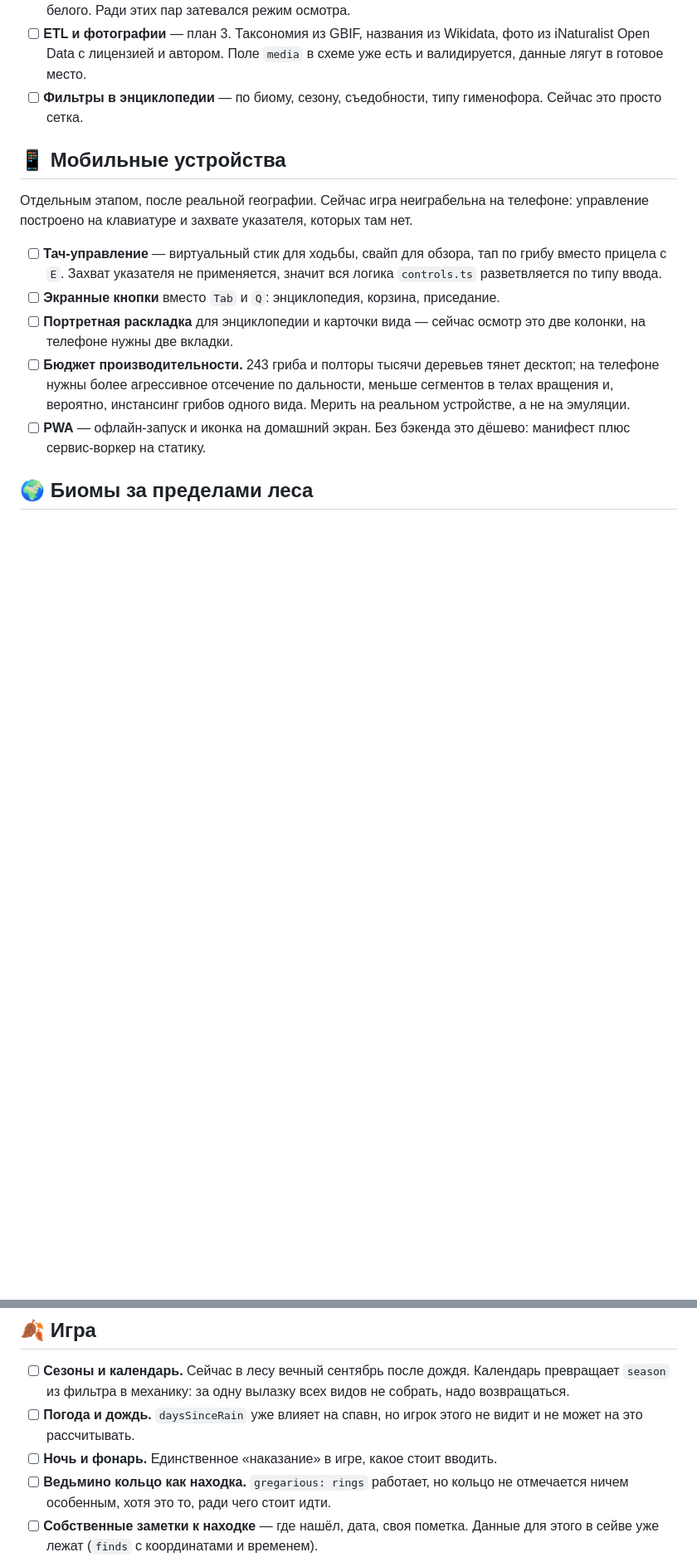
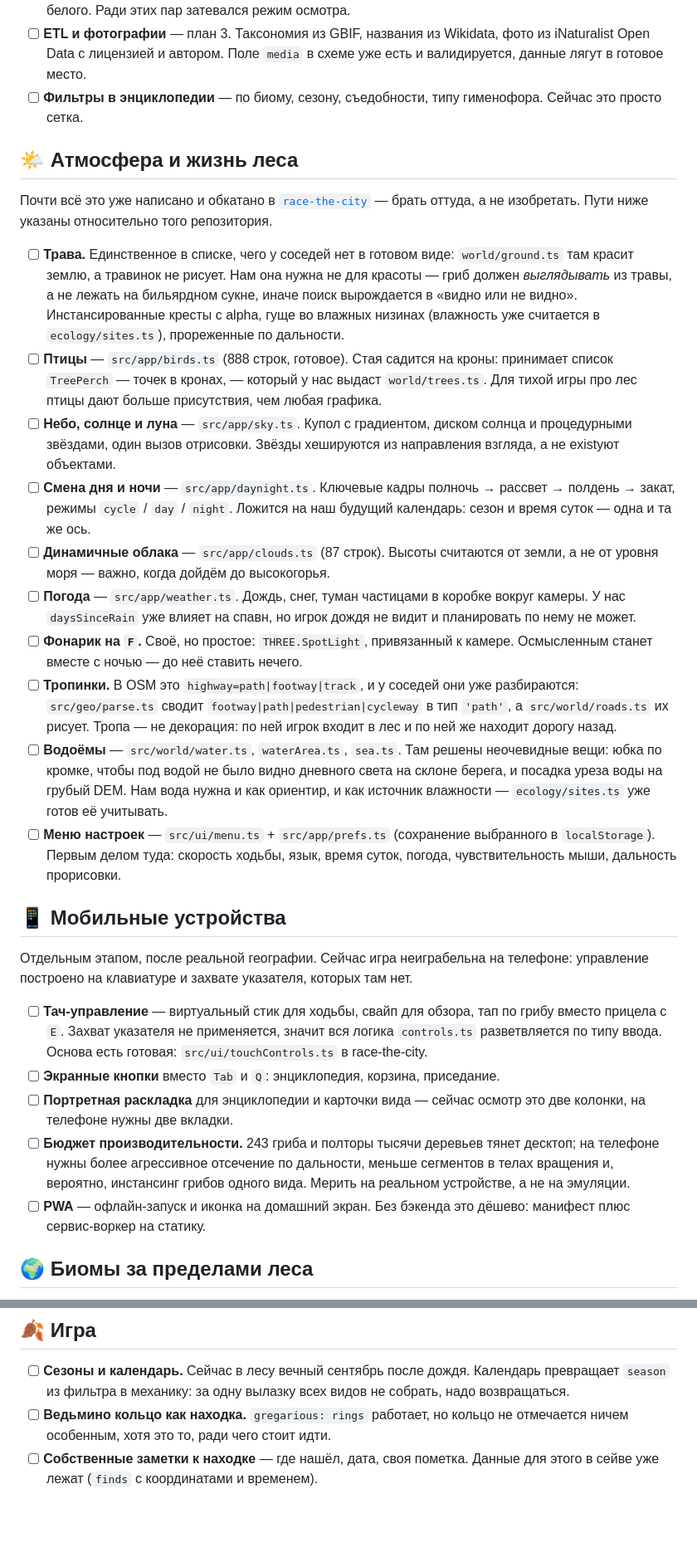
Before and after one commit to kryadov/itffm, a Markdown page: TODO.md, 2 parts joined by grey strips. Shown at 83% size. GitHub-like rendering; blank space fills up the shorter version.

Commit message:
docs: атмосфера и жизнь леса в TODO
Трава, птицы, небо с солнцем и луной, смена дня и ночи, облака, погода,
фонарик на F, тропинки, водоёмы, меню настроек. У каждого пункта указан
модуль в race-the-city, откуда его брать: почти всё уже написано там.

Своего в списке ровно два: трава (у соседей её нет — земля крашеная) и
фонарик.

Co-Authored-By: Claude Opus 5 (1M context) <noreply@anthropic.com>
Claude-Session: https://claude.ai/code/session_015tkvaDV65oXPfhv7rAh47Y

```diff
--- a/TODO.md
+++ b/TODO.md
@@ -42,6 +42,48 @@
 - [ ] **Фильтры в энциклопедии** — по биому, сезону, съедобности, типу
       гименофора. Сейчас это просто сетка.
 
+## 🌤 Атмосфера и жизнь леса
+
+Почти всё это уже написано и обкатано в
+[`race-the-city`](https://github.com/kryadov/race-the-city) — брать оттуда, а не
+изобретать. Пути ниже указаны относительно того репозитория.
+
+- [ ] **Трава.** Единственное в списке, чего у соседей нет в готовом виде:
+      `world/ground.ts` там красит землю, а травинок не рисует. Нам она нужна
+      не для красоты — гриб должен *выглядывать* из травы, а не лежать на
+      бильярдном сукне, иначе поиск вырождается в «видно или не видно».
+      Инстансированные кресты с alpha, гуще во влажных низинах (влажность уже
+      считается в `ecology/sites.ts`), прореженные по дальности.
+- [ ] **Птицы** — `src/app/birds.ts` (888 строк, готовое). Стая садится на
+      кроны: принимает список `TreePerch` — точек в кронах, — который у нас
+      выдаст `world/trees.ts`. Для тихой игры про лес птицы дают больше
+      присутствия, чем любая графика.
+- [ ] **Небо, солнце и луна** — `src/app/sky.ts`. Купол с градиентом, диском
+      солнца и процедурными звёздами, один вызов отрисовки. Звёзды хешируются
+      из направления взгляда, а не existуют объектами.
+- [ ] **Смена дня и ночи** — `src/app/daynight.ts`. Ключевые кадры полночь →
+      рассвет → полдень → закат, режимы `cycle` / `day` / `night`. Ложится на
+      наш будущий календарь: сезон и время суток — одна и та же ось.
+- [ ] **Динамичные облака** — `src/app/clouds.ts` (87 строк). Высоты считаются
+      от земли, а не от уровня моря — важно, когда дойдём до высокогорья.
+- [ ] **Погода** — `src/app/weather.ts`. Дождь, снег, туман частицами в коробке
+      вокруг камеры. У нас `daysSinceRain` уже влияет на спавн, но игрок дождя
+      не видит и планировать по нему не может.
+- [ ] **Фонарик на `F`.** Своё, но простое: `THREE.SpotLight`, привязанный к
+      камере. Осмысленным станет вместе с ночью — до неё ставить нечего.
+- [ ] **Тропинки.** В OSM это `highway=path|footway|track`, и у соседей они уже
+      разбираются: `src/geo/parse.ts` сводит `footway|path|pedestrian|cycleway`
+      в тип `'path'`, а `src/world/roads.ts` их рисует. Тропа — не декорация:
+      по ней игрок входит в лес и по ней же находит дорогу назад.
+- [ ] **Водоёмы** — `src/world/water.ts`, `waterArea.ts`, `sea.ts`. Там решены
+      неочевидные вещи: юбка по кромке, чтобы под водой не было видно дневного
+      света на склоне берега, и посадка уреза воды на грубый DEM. Нам вода
+      нужна и как ориентир, и как источник влажности — `ecology/sites.ts` уже
+      готов её учитывать.
+- [ ] **Меню настроек** — `src/ui/menu.ts` + `src/app/prefs.ts` (сохранение
+      выбранного в `localStorage`). Первым делом туда: скорость ходьбы, язык,
+      время суток, погода, чувствительность мыши, дальность прорисовки.
+
 ## 📱 Мобильные устройства
 
 Отдельным этапом, после реальной географии. Сейчас игра неиграбельна на
@@ -50,7 +92,8 @@
 
 - [ ] **Тач-управление** — виртуальный стик для ходьбы, свайп для обзора, тап по
       грибу вместо прицела с `E`. Захват указателя не применяется, значит вся
-      логика `controls.ts` разветвляется по типу ввода.
+      логика `controls.ts` разветвляется по типу ввода. Основа есть готовая:
+      `src/ui/touchControls.ts` в race-the-city.
 - [ ] **Экранные кнопки** вместо `Tab` и `Q`: энциклопедия, корзина, приседание.
 - [ ] **Портретная раскладка** для энциклопедии и карточки вида — сейчас осмотр
       это две колонки, на телефоне нужны две вкладки.
@@ -81,9 +124,6 @@
 - [ ] **Сезоны и календарь.** Сейчас в лесу вечный сентябрь после дождя.
       Календарь превращает `season` из фильтра в механику: за одну вылазку всех
       видов не собрать, надо возвращаться.
-- [ ] **Погода и дождь.** `daysSinceRain` уже влияет на спавн, но игрок этого не
-      видит и не может на это рассчитывать.
-- [ ] **Ночь и фонарь.** Единственное «наказание» в игре, какое стоит вводить.
 - [ ] **Ведьмино кольцо как находка.** `gregarious: rings` работает, но кольцо
       не отмечается ничем особенным, хотя это то, ради чего стоит идти.
 - [ ] **Собственные заметки к находке** — где нашёл, дата, своя пометка. Данные
```
